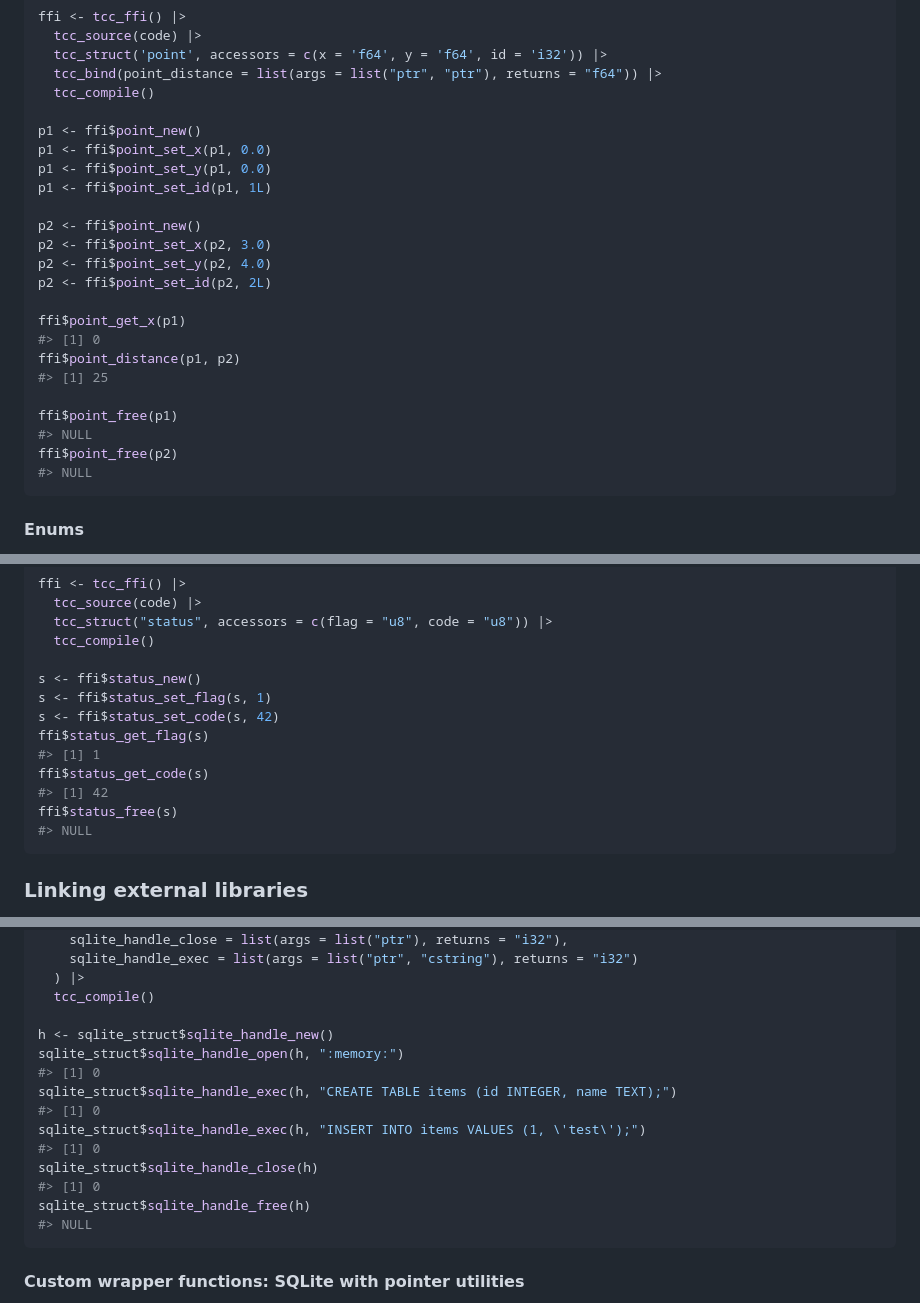
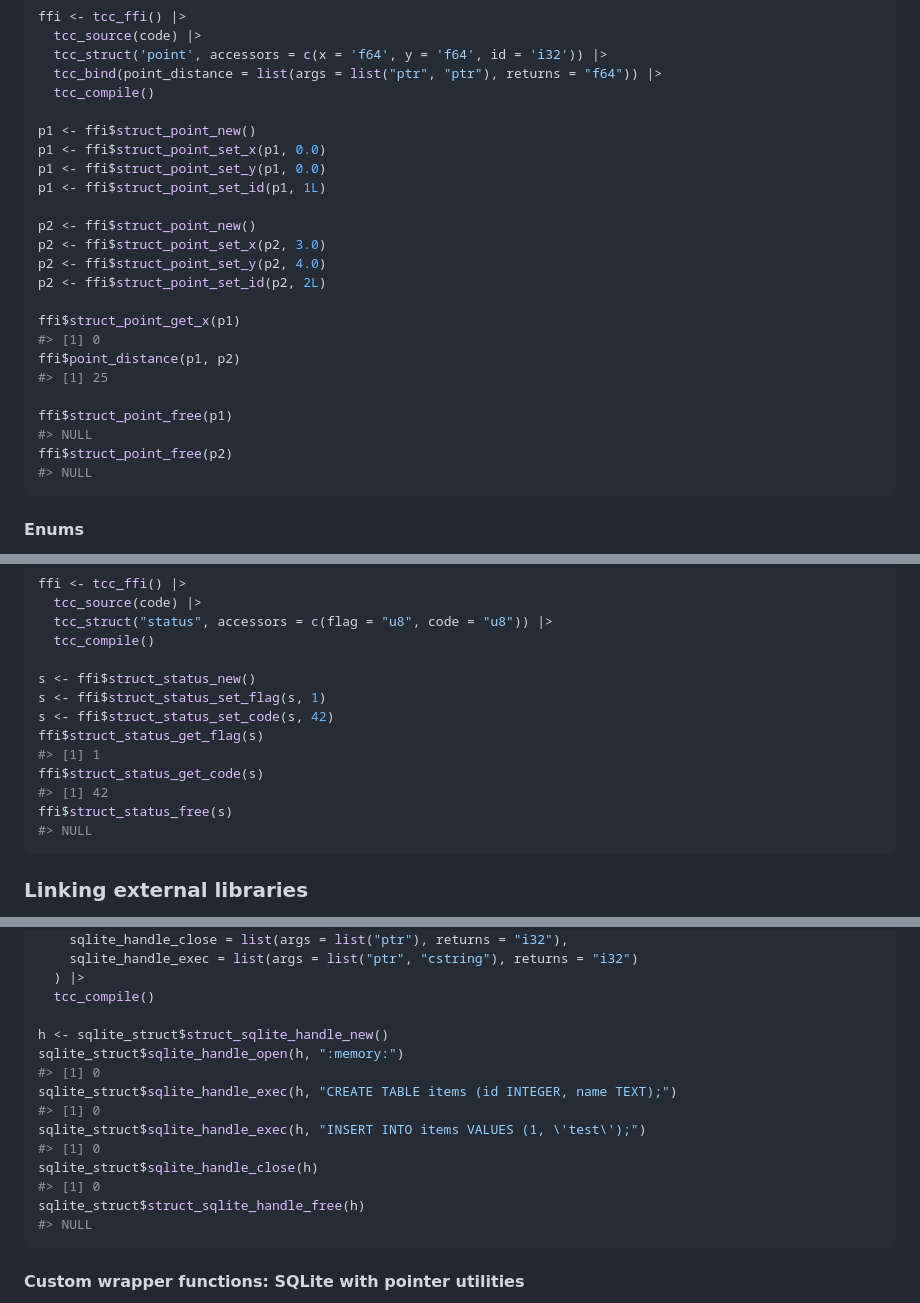
Before and after one commit to sounkou-bioinfo/Rtinycc, a Markdown page: README.md, 3 parts joined by grey strips. Rendered like a GitHub page.

Commit message:
breaking change

````diff
--- a/README.md
+++ b/README.md
@@ -332,24 +332,24 @@ ffi <- tcc_ffi() |>
   tcc_bind(point_distance = list(args = list("ptr", "ptr"), returns = "f64")) |>
   tcc_compile()
 
-p1 <- ffi$point_new()
-p1 <- ffi$point_set_x(p1, 0.0)
-p1 <- ffi$point_set_y(p1, 0.0)
-p1 <- ffi$point_set_id(p1, 1L)
+p1 <- ffi$struct_point_new()
+p1 <- ffi$struct_point_set_x(p1, 0.0)
+p1 <- ffi$struct_point_set_y(p1, 0.0)
+p1 <- ffi$struct_point_set_id(p1, 1L)
 
-p2 <- ffi$point_new()
-p2 <- ffi$point_set_x(p2, 3.0)
-p2 <- ffi$point_set_y(p2, 4.0)
-p2 <- ffi$point_set_id(p2, 2L)
+p2 <- ffi$struct_point_new()
+p2 <- ffi$struct_point_set_x(p2, 3.0)
+p2 <- ffi$struct_point_set_y(p2, 4.0)
+p2 <- ffi$struct_point_set_id(p2, 2L)
 
-ffi$point_get_x(p1)
+ffi$struct_point_get_x(p1)
 #> [1] 0
 ffi$point_distance(p1, p2)
 #> [1] 25
 
-ffi$point_free(p1)
+ffi$struct_point_free(p1)
 #> NULL
-ffi$point_free(p2)
+ffi$struct_point_free(p2)
 #> NULL
 ```
 
@@ -391,14 +391,14 @@ ffi <- tcc_ffi() |>
   tcc_struct("status", accessors = c(flag = "u8", code = "u8")) |>
   tcc_compile()
 
-s <- ffi$status_new()
-s <- ffi$status_set_flag(s, 1)
-s <- ffi$status_set_code(s, 42)
-ffi$status_get_flag(s)
+s <- ffi$struct_status_new()
+s <- ffi$struct_status_set_flag(s, 1)
+s <- ffi$struct_status_set_code(s, 42)
+ffi$struct_status_get_flag(s)
 #> [1] 1
-ffi$status_get_code(s)
+ffi$struct_status_get_code(s)
 #> [1] 42
-ffi$status_free(s)
+ffi$struct_status_free(s)
 #> NULL
 ```
 
@@ -546,7 +546,7 @@ sqlite_struct <- tcc_ffi() |>
   ) |>
   tcc_compile()
 
-h <- sqlite_struct$sqlite_handle_new()
+h <- sqlite_struct$struct_sqlite_handle_new()
 sqlite_struct$sqlite_handle_open(h, ":memory:")
 #> [1] 0
 sqlite_struct$sqlite_handle_exec(h, "CREATE TABLE items (id INTEGER, name TEXT);")
@@ -555,7 +555,7 @@ sqlite_struct$sqlite_handle_exec(h, "INSERT INTO items VALUES (1, \'test\');")
 #> [1] 0
 sqlite_struct$sqlite_handle_close(h)
 #> [1] 0
-sqlite_struct$sqlite_handle_free(h)
+sqlite_struct$struct_sqlite_handle_free(h)
 #> NULL
 ```
 
````
Also changed, not shown: other parts of README.md (+2 -2 lines).
